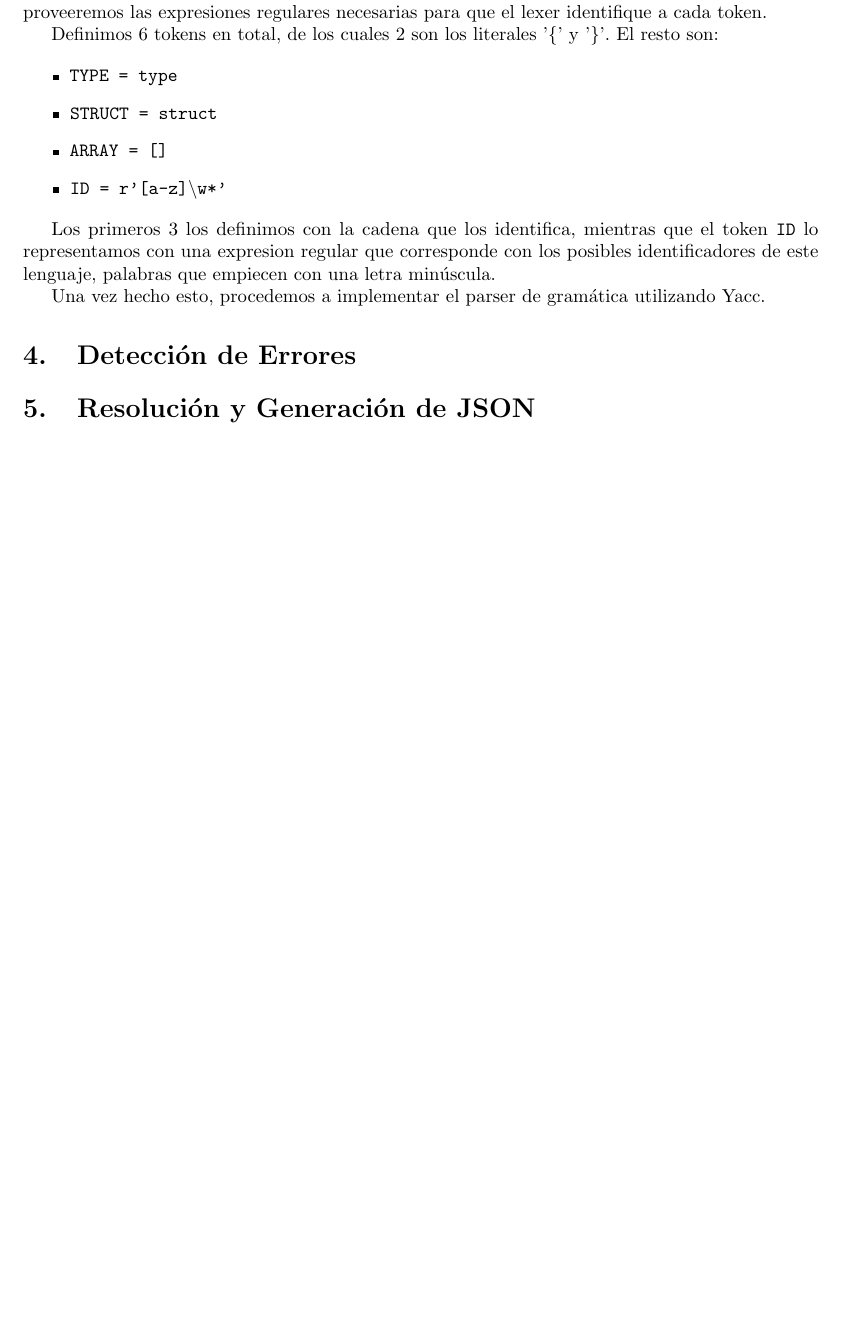
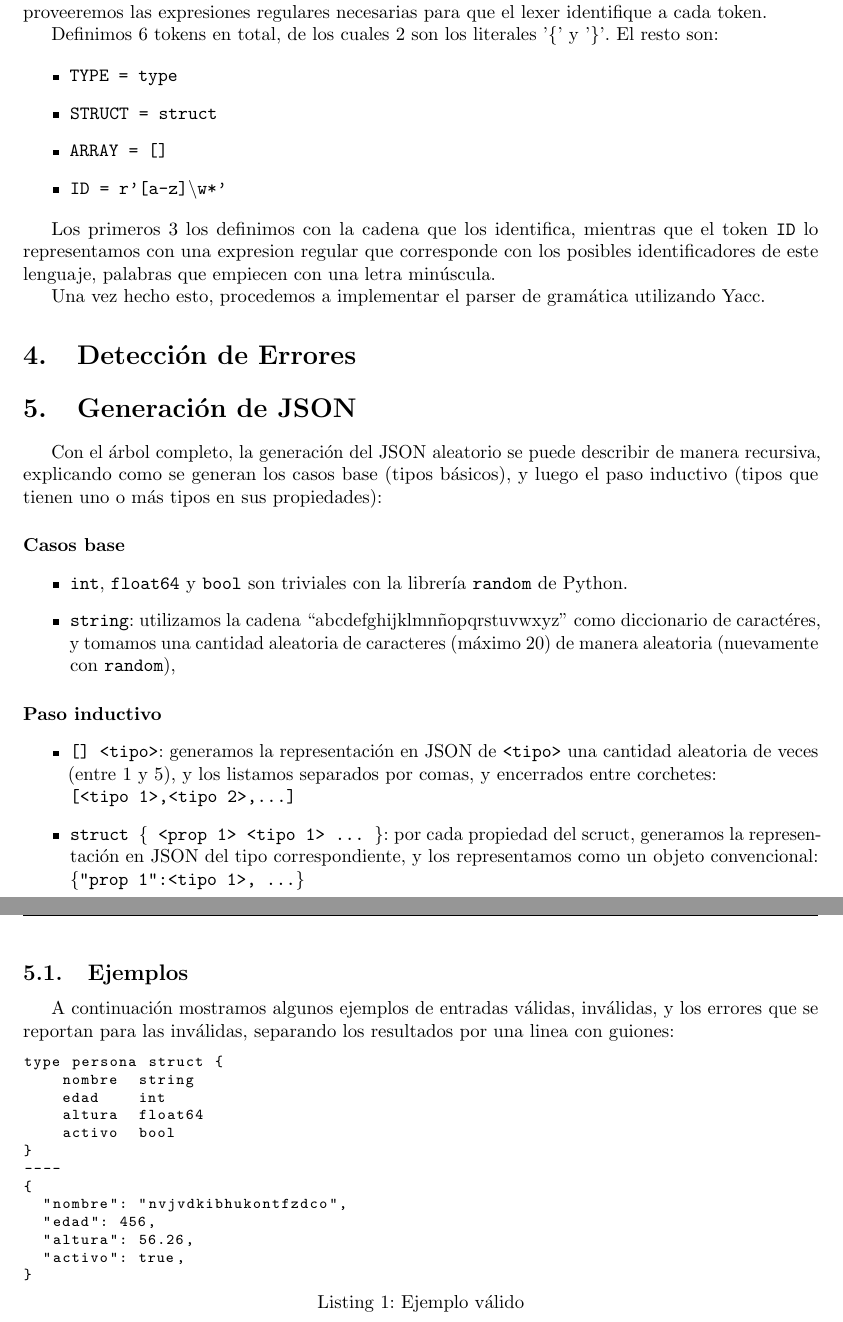
Before and after one commit to jonathannerat/tp-tleng-1c2022, a LaTeX document (informe/0_main.tex, which reads informe/5_json.tex): part of page 6 of 6 before the commit and two parts of pages 6 and 7 of 8 after it, the two joined at a grey line, cut so that both start at the same text, the shorter picture padded with empty space. Compiled offline with pdfLaTeX.

Commit message:
informe: agregar generación de json y ejemplos

```diff
--- a/informe/0_main.tex
+++ b/informe/0_main.tex
@@ -38,18 +38,13 @@
 \definecolor{backcolour}{rgb}{0.97,0.97,0.94}
 
 \lstdefinestyle{mystyle}{
-    backgroundcolor=\color{backcolour},
-    commentstyle=\color{codegreen},
     keywordstyle=\color{magenta},
-    numberstyle=\tiny\color{codegray},
     stringstyle=\color{codepurple},
     basicstyle=\ttfamily\footnotesize,
     breakatwhitespace=false,
     breaklines=true,
     captionpos=b,
     keepspaces=true,
-    numbers=left,
-    numbersep=5pt,
     showspaces=false,
     showstringspaces=false,
     showtabs=false,
@@ -57,6 +52,14 @@
 }
 
 \lstset{style=mystyle}
+\lstset{
+     literate=%
+         {á}{{\'a}}1
+         {í}{{\'i}}1
+         {é}{{\'e}}1
+         {ú}{{\'u}}1
+         {ó}{{\'o}}1
+}
 
 % Comandos para teoremas, etc.
 \usepackage{amsmath}
--- a/informe/5_json.tex
+++ b/informe/5_json.tex
@@ -1,2 +1,57 @@
-\section{Resolución y Generación de JSON}
+\section{Generación de JSON}
 \label{sec:json}
+
+Con el árbol completo, la generación del JSON aleatorio se puede describir de
+manera recursiva, explicando como se generan los casos base (tipos básicos), y
+luego el paso inductivo (tipos que tienen uno o más tipos en sus propiedades):
+
+\paragraph{Casos base}
+
+\begin{itemize}
+    \item \texttt{int}, \texttt{float64} y \texttt{bool} son triviales con la
+        librería \texttt{random} de Python.
+    \item \texttt{string}: utilizamos la cadena ``abcdefghijklmnñopqrstuvwxyz''
+        como diccionario de caractéres, y tomamos una cantidad aleatoria de
+        caracteres (máximo 20) de manera aleatoria (nuevamente con
+        \texttt{random}),
+\end{itemize}
+
+\paragraph{Paso inductivo}
+
+\begin{itemize}
+    \item \texttt{[] <tipo>}: generamos la representación en JSON de \texttt{<tipo>} una
+        cantidad aleatoria de veces (entre 1 y 5), y los listamos separados por comas, y
+        encerrados entre corchetes:\\
+        \texttt{[<tipo 1>,<tipo 2>,\dots]}
+    \item \texttt{struct \{ <prop 1>~<tipo 1>~... \}}: por cada propiedad del
+        scruct, generamos la representación en JSON del tipo correspondiente, y
+        los representamos como un objeto convencional: \\
+        \texttt{\{"prop 1":<tipo 1>, \dots\}}
+\end{itemize}
+
+\subsection{Ejemplos}
+
+A continuación mostramos algunos ejemplos de entradas válidas, inválidas, y los
+errores que se reportan para las inválidas, separando los resultados por una
+linea con guiones:
+
+\begin{lstlisting}[caption=Ejemplo válido]
+type persona struct {
+    nombre  string
+    edad    int
+    altura  float64
+    activo  bool
+}
+----
+{
+  "nombre": "nvjvdkibhukontfzdco",
+  "edad": 456,
+  "altura": 56.26,
+  "activo": true,
+}
+\end{lstlisting}
+
+\newpage
+
+\begin{lstlisting}[caption=Ejemplo inválido: ciclos]
+type persona struct {
@@ -2,0 +72 @@
+type persona struct {
```
Also changed, not shown: informe/5_json.tex (21 more changed lines).
